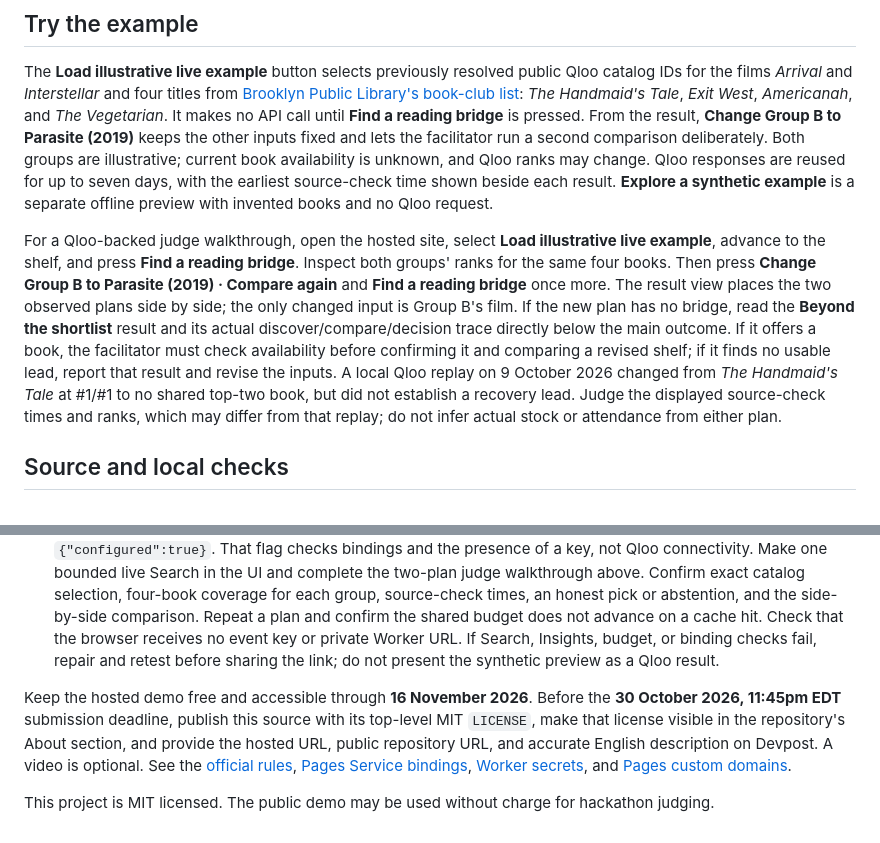
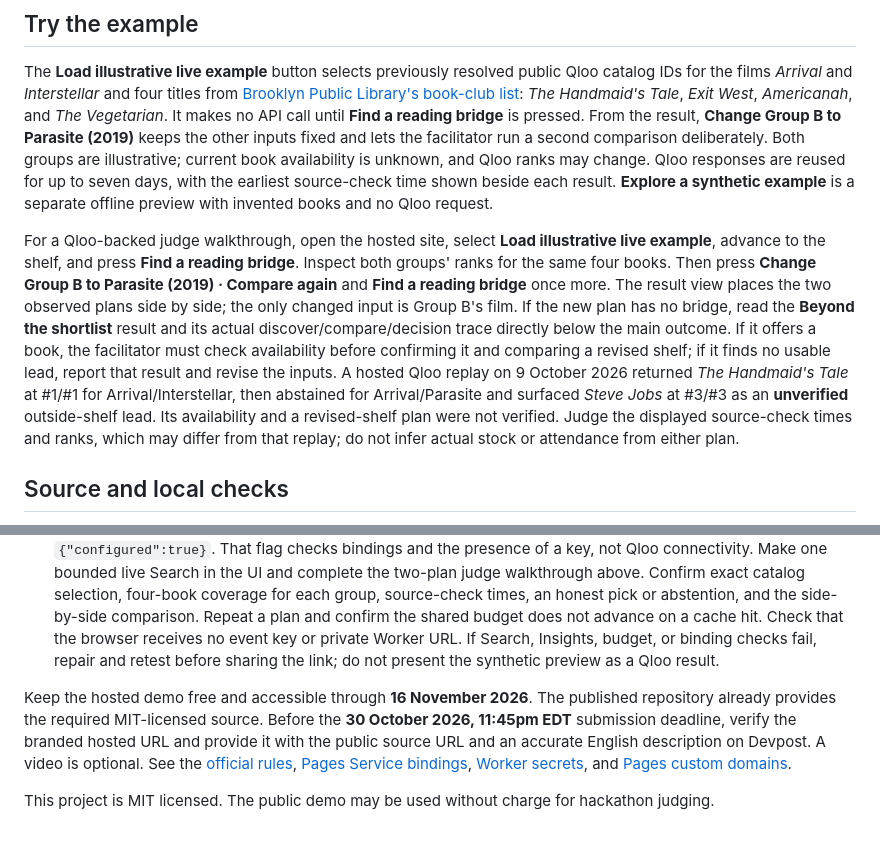
Before and after one commit to Furan666/chapterweave, a Markdown page: README.md, 2 parts joined by grey strips. GitHub-like rendering.

Commit message:
Update verified demo and publication notes

```diff
--- a/README.md
+++ b/README.md
@@ -8,7 +8,7 @@ This is a constrained planning workflow, not a claim that an algorithm knows ind
 
 The **Load illustrative live example** button selects previously resolved public Qloo catalog IDs for the films *Arrival* and *Interstellar* and four titles from [Brooklyn Public Library's book-club list](https://www.bklynlibrary.org/borrow/book-club-sets): *The Handmaid's Tale*, *Exit West*, *Americanah*, and *The Vegetarian*. It makes no API call until **Find a reading bridge** is pressed. From the result, **Change Group B to Parasite (2019)** keeps the other inputs fixed and lets the facilitator run a second comparison deliberately. Both groups are illustrative; current book availability is unknown, and Qloo ranks may change. Qloo responses are reused for up to seven days, with the earliest source-check time shown beside each result. **Explore a synthetic example** is a separate offline preview with invented books and no Qloo request.
 
-For a Qloo-backed judge walkthrough, open the hosted site, select **Load illustrative live example**, advance to the shelf, and press **Find a reading bridge**. Inspect both groups' ranks for the same four books. Then press **Change Group B to Parasite (2019) · Compare again** and **Find a reading bridge** once more. The result view places the two observed plans side by side; the only changed input is Group B's film. If the new plan has no bridge, read the **Beyond the shortlist** result and its actual discover/compare/decision trace directly below the main outcome. If it offers a book, the facilitator must check availability before confirming it and comparing a revised shelf; if it finds no usable lead, report that result and revise the inputs. A local Qloo replay on 9 October 2026 changed from *The Handmaid's Tale* at #1/#1 to no shared top-two book, but did not establish a recovery lead. Judge the displayed source-check times and ranks, which may differ from that replay; do not infer actual stock or attendance from either plan.
+For a Qloo-backed judge walkthrough, open the hosted site, select **Load illustrative live example**, advance to the shelf, and press **Find a reading bridge**. Inspect both groups' ranks for the same four books. Then press **Change Group B to Parasite (2019) · Compare again** and **Find a reading bridge** once more. The result view places the two observed plans side by side; the only changed input is Group B's film. If the new plan has no bridge, read the **Beyond the shortlist** result and its actual discover/compare/decision trace directly below the main outcome. If it offers a book, the facilitator must check availability before confirming it and comparing a revised shelf; if it finds no usable lead, report that result and revise the inputs. A hosted Qloo replay on 9 October 2026 returned *The Handmaid's Tale* at #1/#1 for Arrival/Interstellar, then abstained for Arrival/Parasite and surfaced *Steve Jobs* at #3/#3 as an **unverified** outside-shelf lead. Its availability and a revised-shelf plan were not verified. Judge the displayed source-check times and ranks, which may differ from that replay; do not infer actual stock or attendance from either plan.
 
 ## Source and local checks
 
@@ -38,6 +38,6 @@ The private Worker was deployed on 9 October 2026 with no public route, its Qloo
 4. Add `chapterweave.bmgg.eu` in the Pages project's **Custom domains** settings first. Then add only the `chapterweave` CNAME in the existing authoritative DNS to the Pages project's assigned `*.pages.dev` target. Verify HTTPS at the `bmgg.eu` address; leave the domain's apex, nameservers, mail records, and other services alone.
 5. At `https://chapterweave.bmgg.eu`, confirm `/` and `/app.js` load, and `/api/status` returns `{"configured":true}`. That flag checks bindings and the presence of a key, not Qloo connectivity. Make one bounded live Search in the UI and complete the two-plan judge walkthrough above. Confirm exact catalog selection, four-book coverage for each group, source-check times, an honest pick or abstention, and the side-by-side comparison. Repeat a plan and confirm the shared budget does not advance on a cache hit. Check that the browser receives no event key or private Worker URL. If Search, Insights, budget, or binding checks fail, repair and retest before sharing the link; do not present the synthetic preview as a Qloo result.
 
-Keep the hosted demo free and accessible through **16 November 2026**. Before the **30 October 2026, 11:45pm EDT** submission deadline, publish this source with its top-level MIT `LICENSE`, make that license visible in the repository's About section, and provide the hosted URL, public repository URL, and accurate English description on Devpost. A video is optional. See the [official rules](https://qloo.devpost.com/rules), [Pages Service bindings](https://developers.cloudflare.com/pages/functions/bindings/), [Worker secrets](https://developers.cloudflare.com/workers/wrangler/commands/workers/), and [Pages custom domains](https://developers.cloudflare.com/pages/configuration/custom-domains/).
+Keep the hosted demo free and accessible through **16 November 2026**. The published repository already provides the required MIT-licensed source. Before the **30 October 2026, 11:45pm EDT** submission deadline, verify the branded hosted URL and provide it with the public source URL and an accurate English description on Devpost. A video is optional. See the [official rules](https://qloo.devpost.com/rules), [Pages Service bindings](https://developers.cloudflare.com/pages/functions/bindings/), [Worker secrets](https://developers.cloudflare.com/workers/wrangler/commands/workers/), and [Pages custom domains](https://developers.cloudflare.com/pages/configuration/custom-domains/).
 
 This project is MIT licensed. The public demo may be used without charge for hackathon judging.
```
Also changed, not shown: other parts of README.md (+1 -1 lines).
